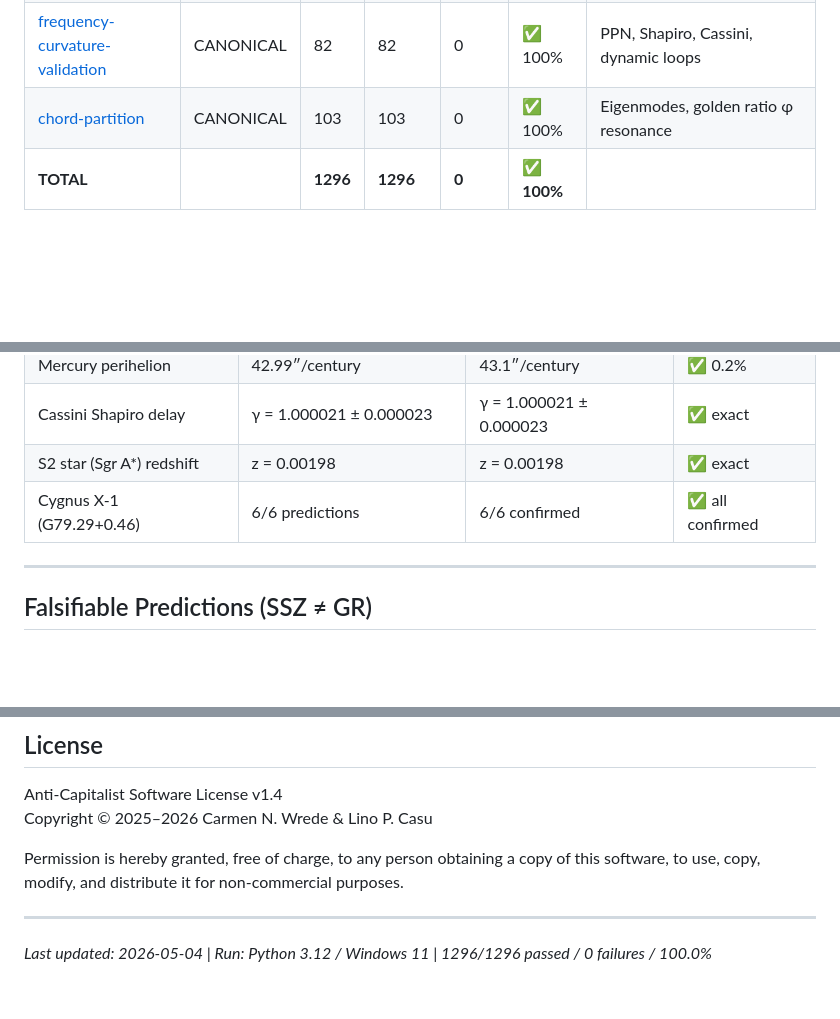
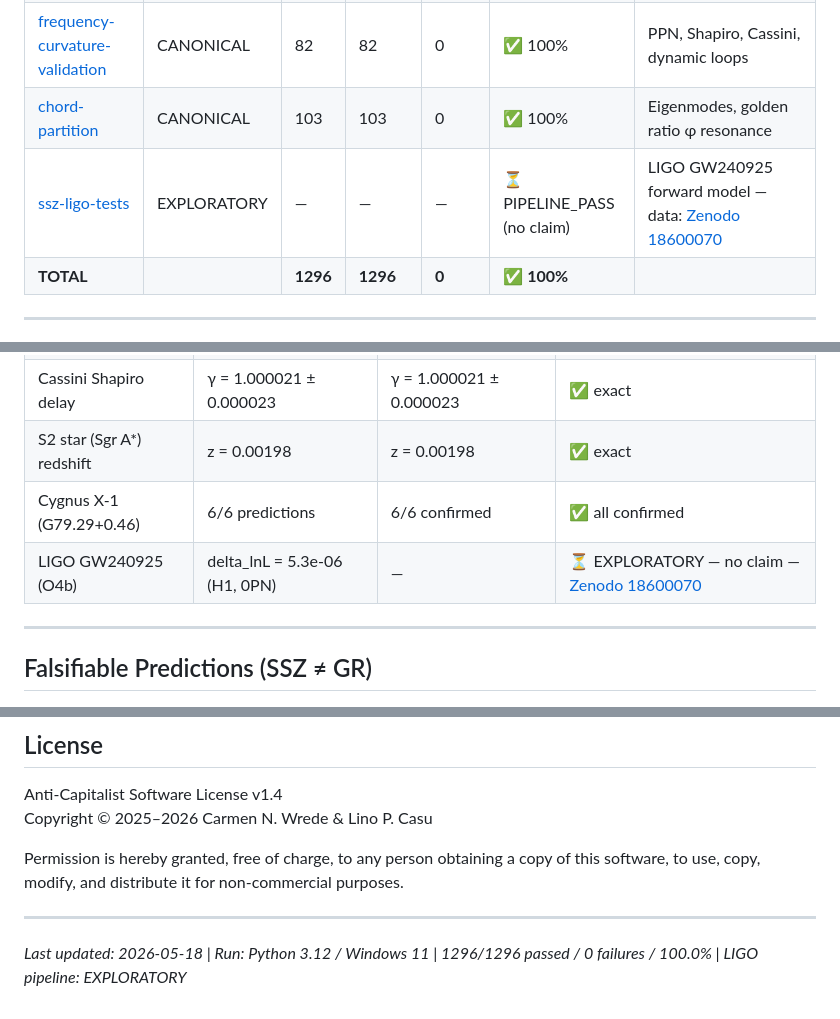
Before and after one commit to error-wtf/ssz-all-tests, a Markdown page: README.md, 3 parts joined by grey strips. Drawn GitHub-style; blank space fills up the shorter version.

Commit message:
docs(ligo): add ssz-ligo-tests + GW240925 Zenodo 18600070 to repo table + experiments

```diff
--- a/README.md
+++ b/README.md
@@ -95,6 +95,7 @@ Results from `run_all_live.py` — native runners per repo (Python 3.12, Windows
 | [segmented-energy](https://github.com/error-wtf/segmented-energy) | CANONICAL | 7 | 7 | 0 | ✅ 100% | Stellar energy, 129 astronomical objects |
 | [frequency-curvature-validation](https://github.com/error-wtf/frequency-curvature-validation) | CANONICAL | 82 | 82 | 0 | ✅ 100% | PPN, Shapiro, Cassini, dynamic loops |
 | [chord-partition](https://github.com/error-wtf/chord-partition) | CANONICAL | 103 | 103 | 0 | ✅ 100% | Eigenmodes, golden ratio φ resonance |
+| [ssz-ligo-tests](https://github.com/error-wtf/ssz-ligo-tests) | EXPLORATORY | — | — | — | ⏳ PIPELINE_PASS (no claim) | LIGO GW240925 forward model — data: [Zenodo 18600070](https://zenodo.org/records/18600070) |
 | **TOTAL** | | **1296** | **1296** | **0** | **✅ 100%** | |
 
 ---
@@ -186,6 +187,7 @@ After running `run_all_live.py`:
 | Cassini Shapiro delay | γ = 1.000021 ± 0.000023 | γ = 1.000021 ± 0.000023 | ✅ exact |
 | S2 star (Sgr A*) redshift | z = 0.00198 | z = 0.00198 | ✅ exact |
 | Cygnus X-1 (G79.29+0.46) | 6/6 predictions | 6/6 confirmed | ✅ all confirmed |
+| LIGO GW240925 (O4b) | delta_lnL = 5.3e-06 (H1, 0PN) | — | ⏳ EXPLORATORY — no claim — [Zenodo 18600070](https://zenodo.org/records/18600070) |
 
 ---
 
@@ -245,4 +247,4 @@ Permission is hereby granted, free of charge, to any person obtaining a copy of
 
 ---
 
-*Last updated: 2026-05-04 | Run: Python 3.12 / Windows 11 | 1296/1296 passed / 0 failures / 100.0%*
+*Last updated: 2026-05-18 | Run: Python 3.12 / Windows 11 | 1296/1296 passed / 0 failures / 100.0% | LIGO pipeline: EXPLORATORY*
```
